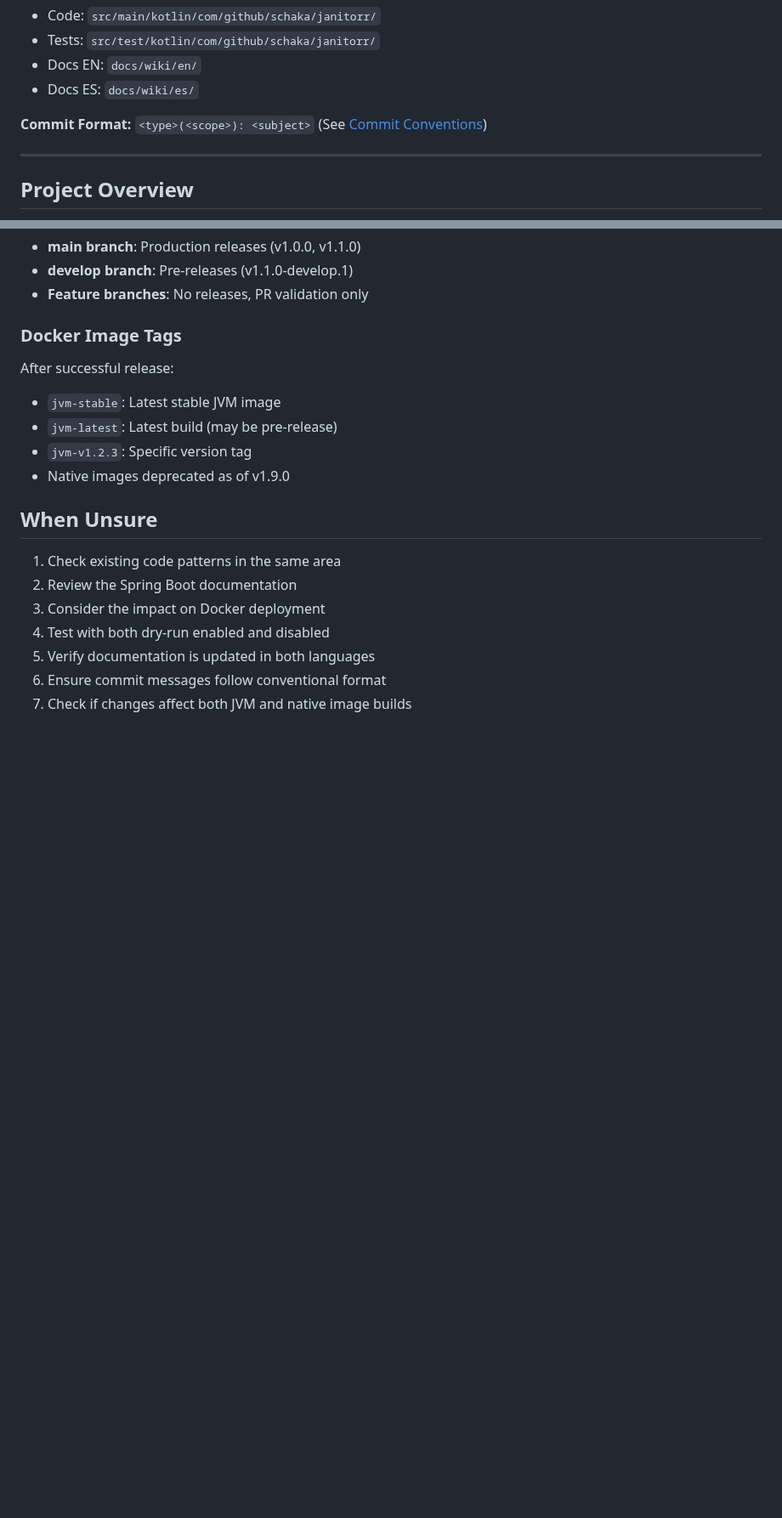
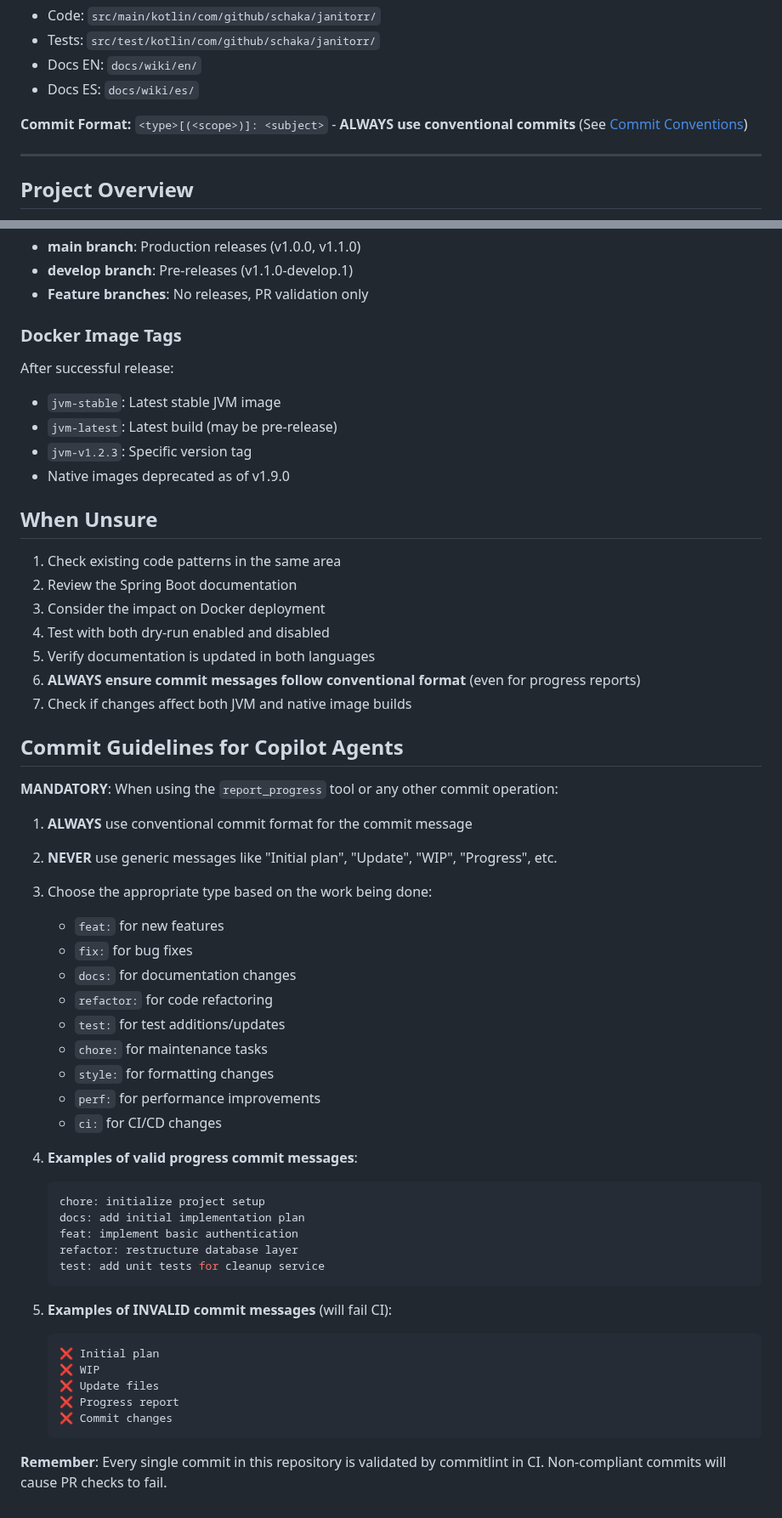
Before and after one commit to Schaka/janitorr, a Markdown page: .github/copilot-instructions.md, 2 parts joined by grey strips. Shown at 85% size. Rendered like a GitHub page; blank space fills up the shorter version.

Commit message:
docs: enforce conventional commits in copilot agent instructions
Co-authored-by: carcheky <608424+carcheky@users.noreply.github.com>

````diff
--- a/.github/copilot-instructions.md
+++ b/.github/copilot-instructions.md
@@ -16,7 +16,7 @@
 - Docs EN: `docs/wiki/en/`
 - Docs ES: `docs/wiki/es/`
 
-**Commit Format:** `<type>(<scope>): <subject>` (See [Commit Conventions](#commit-message-conventions))
+**Commit Format:** `<type>[(<scope>)]: <subject>` - **ALWAYS use conventional commits** (See [Commit Conventions](#commit-message-conventions))
 
 ---
 
@@ -429,5 +451,42 @@ After successful release:
 3. Consider the impact on Docker deployment
 4. Test with both dry-run enabled and disabled
 5. Verify documentation is updated in both languages
-6. Ensure commit messages follow conventional format
+6. **ALWAYS ensure commit messages follow conventional format** (even for progress reports)
 7. Check if changes affect both JVM and native image builds
+
+## Commit Guidelines for Copilot Agents
+
+**MANDATORY**: When using the `report_progress` tool or any other commit operation:
+
+1. **ALWAYS** use conventional commit format for the commit message
+2. **NEVER** use generic messages like "Initial plan", "Update", "WIP", "Progress", etc.
+3. Choose the appropriate type based on the work being done:
+   - `feat:` for new features
+   - `fix:` for bug fixes
+   - `docs:` for documentation changes
+   - `refactor:` for code refactoring
+   - `test:` for test additions/updates
+   - `chore:` for maintenance tasks
+   - `style:` for formatting changes
+   - `perf:` for performance improvements
+   - `ci:` for CI/CD changes
+
+4. **Examples of valid progress commit messages**:
+   ```bash
+   chore: initialize project setup
+   docs: add initial implementation plan
+   feat: implement basic authentication
+   refactor: restructure database layer
+   test: add unit tests for cleanup service
+   ```
+
+5. **Examples of INVALID commit messages** (will fail CI):
+   ```bash
+   ❌ Initial plan
+   ❌ WIP
+   ❌ Update files
+   ❌ Progress report
+   ❌ Commit changes
+   ```
+
+**Remember**: Every single commit in this repository is validated by commitlint in CI. Non-compliant commits will cause PR checks to fail.
````
Also changed, not shown: other parts of .github/copilot-instructions.md (+25 -3 lines).
